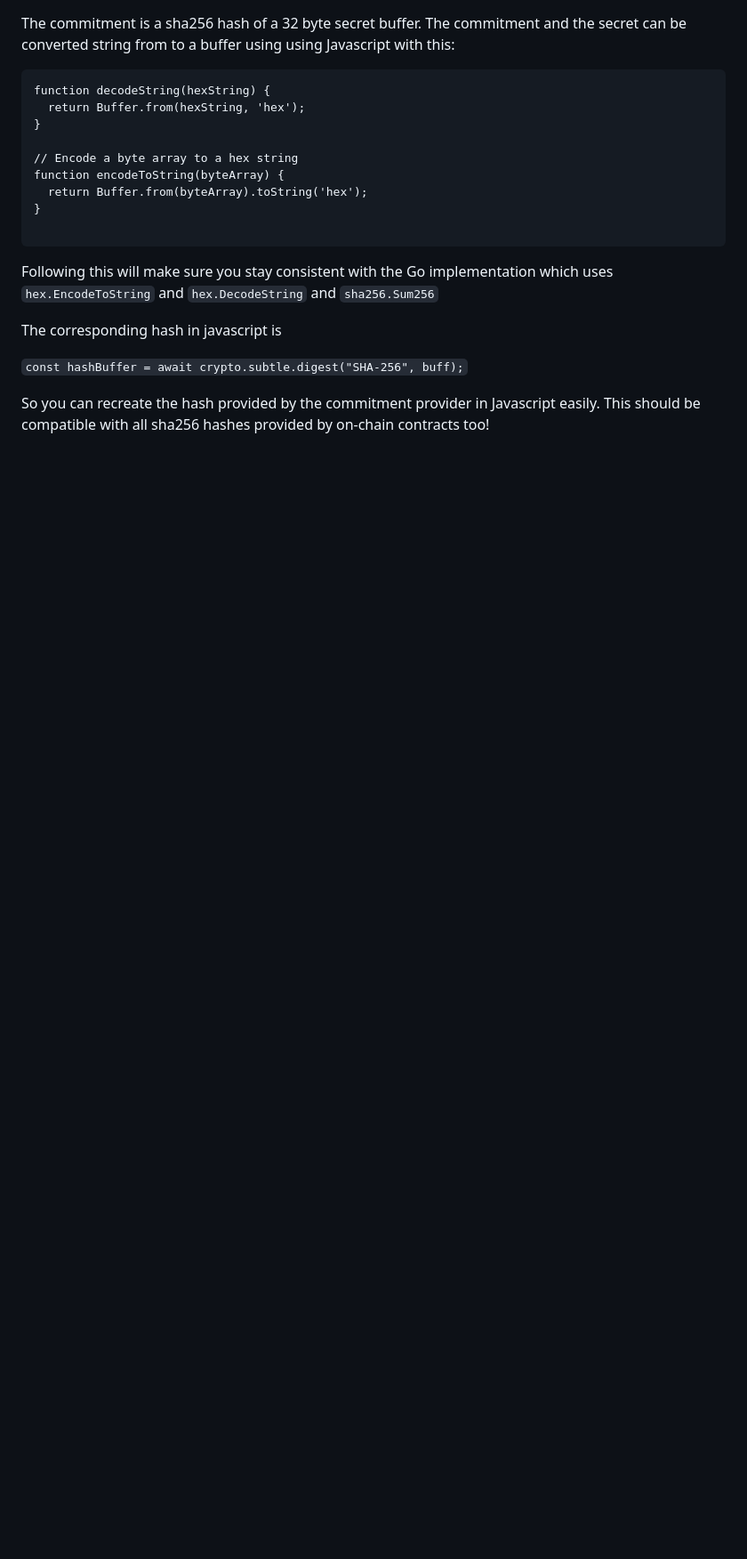
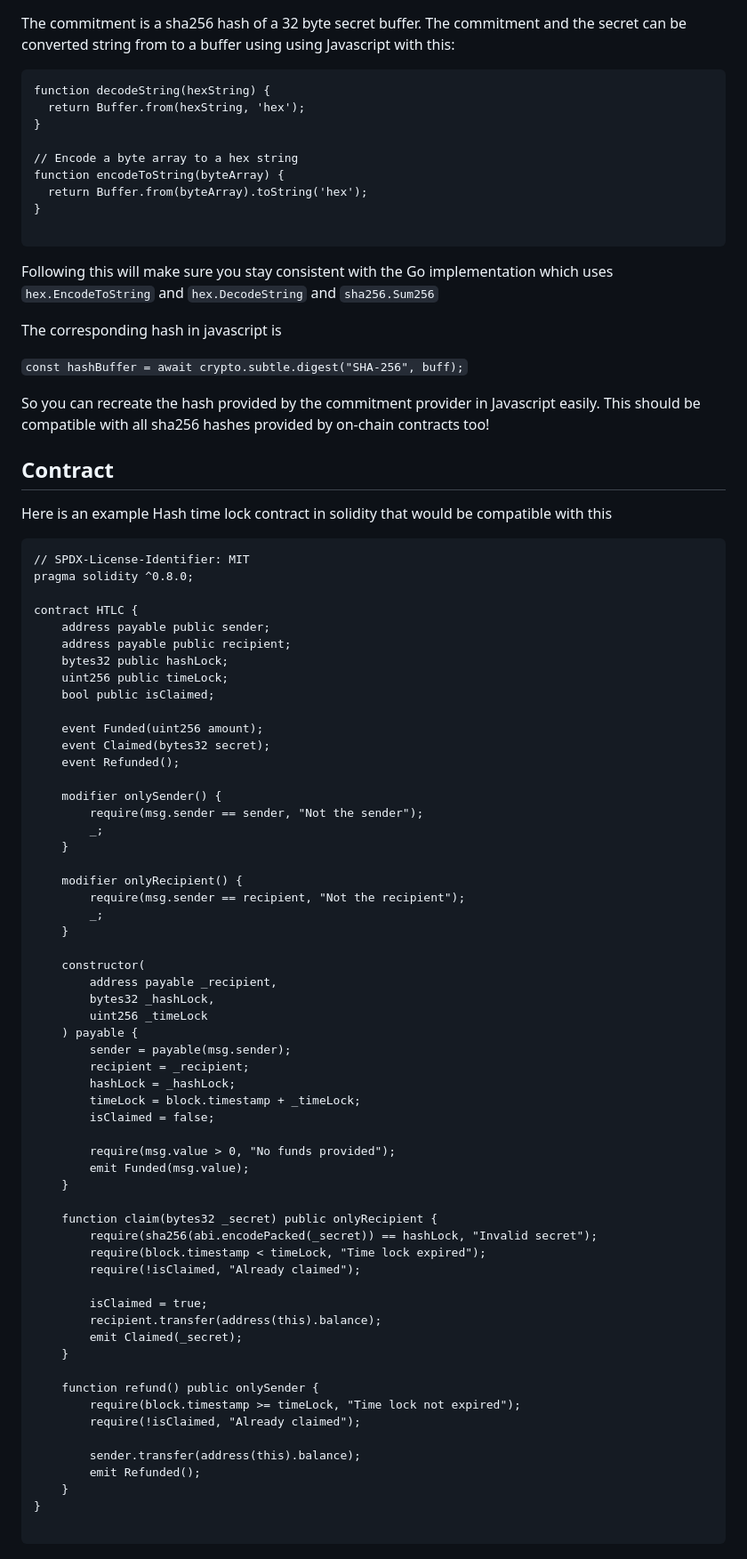
Before and after one commit to StrawberryChocolateFudge/Commitment-Service-for-XMR-HTLC-Swaps, a Markdown page: readme.md, the part around the change printed below. Shown: that part at 89% size. GitHub-like rendering; blank space fills up the shorter version.

````diff
--- a/readme.md
+++ b/readme.md
@@ -102,3 +102,68 @@ The corresponding hash in javascript is
 `const hashBuffer = await crypto.subtle.digest("SHA-256", buff);`
 
 So you can recreate the hash provided by the commitment provider in Javascript easily. This should be compatible with all sha256 hashes provided by on-chain contracts too!
+
+
+## Contract
+Here is an example Hash time lock contract in solidity that would be compatible with this
+
+```
+// SPDX-License-Identifier: MIT
+pragma solidity ^0.8.0;
+
+contract HTLC {
+    address payable public sender;
+    address payable public recipient;
+    bytes32 public hashLock;
+    uint256 public timeLock;
+    bool public isClaimed;
+
+    event Funded(uint256 amount);
+    event Claimed(bytes32 secret);
+    event Refunded();
+
+    modifier onlySender() {
+        require(msg.sender == sender, "Not the sender");
+        _;
+    }
+
+    modifier onlyRecipient() {
+        require(msg.sender == recipient, "Not the recipient");
+        _;
+    }
+
+    constructor(
+        address payable _recipient,
+        bytes32 _hashLock,
+        uint256 _timeLock
+    ) payable {
+        sender = payable(msg.sender);
+        recipient = _recipient;
+        hashLock = _hashLock;
+        timeLock = block.timestamp + _timeLock;
+        isClaimed = false;
+
+        require(msg.value > 0, "No funds provided");
+        emit Funded(msg.value);
+    }
+
+    function claim(bytes32 _secret) public onlyRecipient {
+        require(sha256(abi.encodePacked(_secret)) == hashLock, "Invalid secret");
+        require(block.timestamp < timeLock, "Time lock expired");
+        require(!isClaimed, "Already claimed");
+
+        isClaimed = true;
+        recipient.transfer(address(this).balance);
+        emit Claimed(_secret);
+    }
+
+    function refund() public onlySender {
+        require(block.timestamp >= timeLock, "Time lock not expired");
+        require(!isClaimed, "Already claimed");
+
+        sender.transfer(address(this).balance);
+        emit Refunded();
+    }
+}
+
+```
````
Also changed, not shown: other parts of readme.md (+8 -8 lines).
